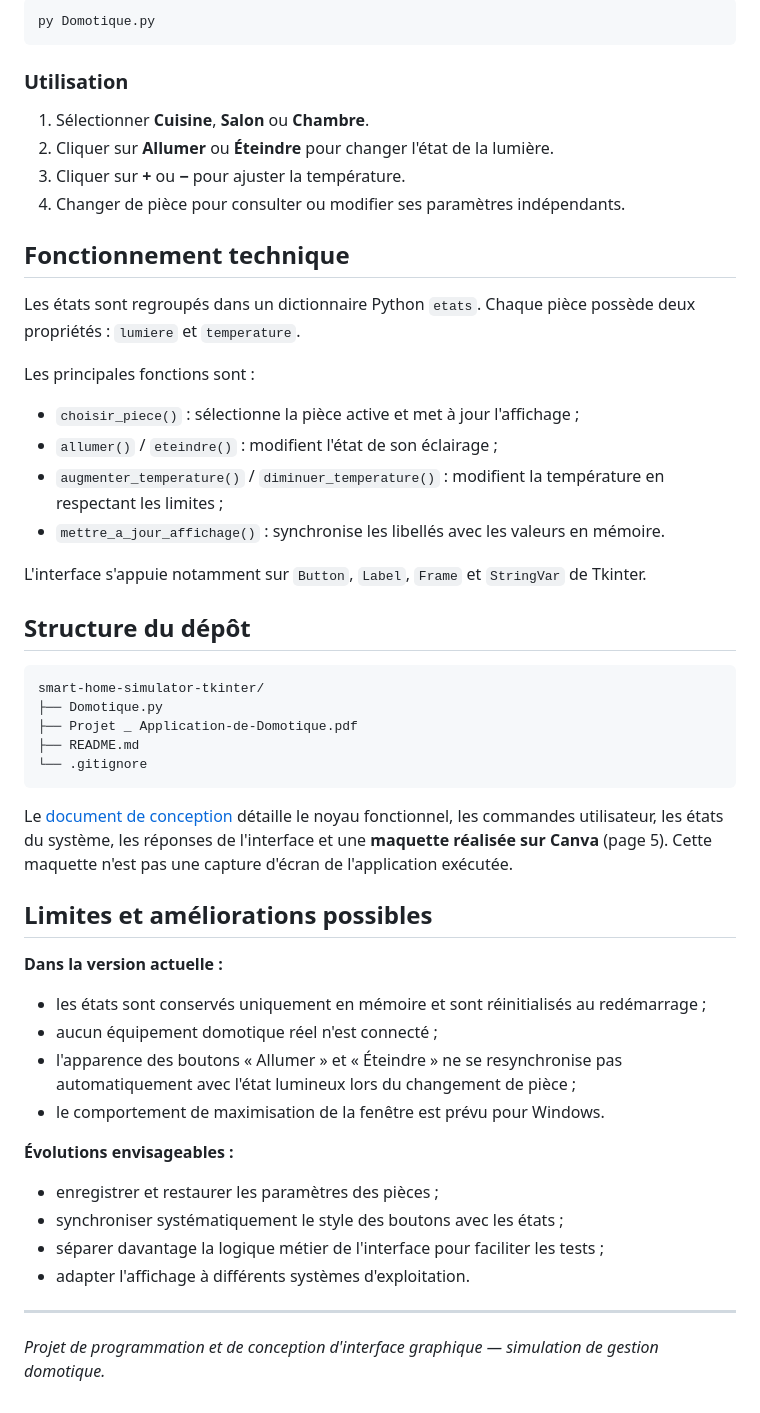
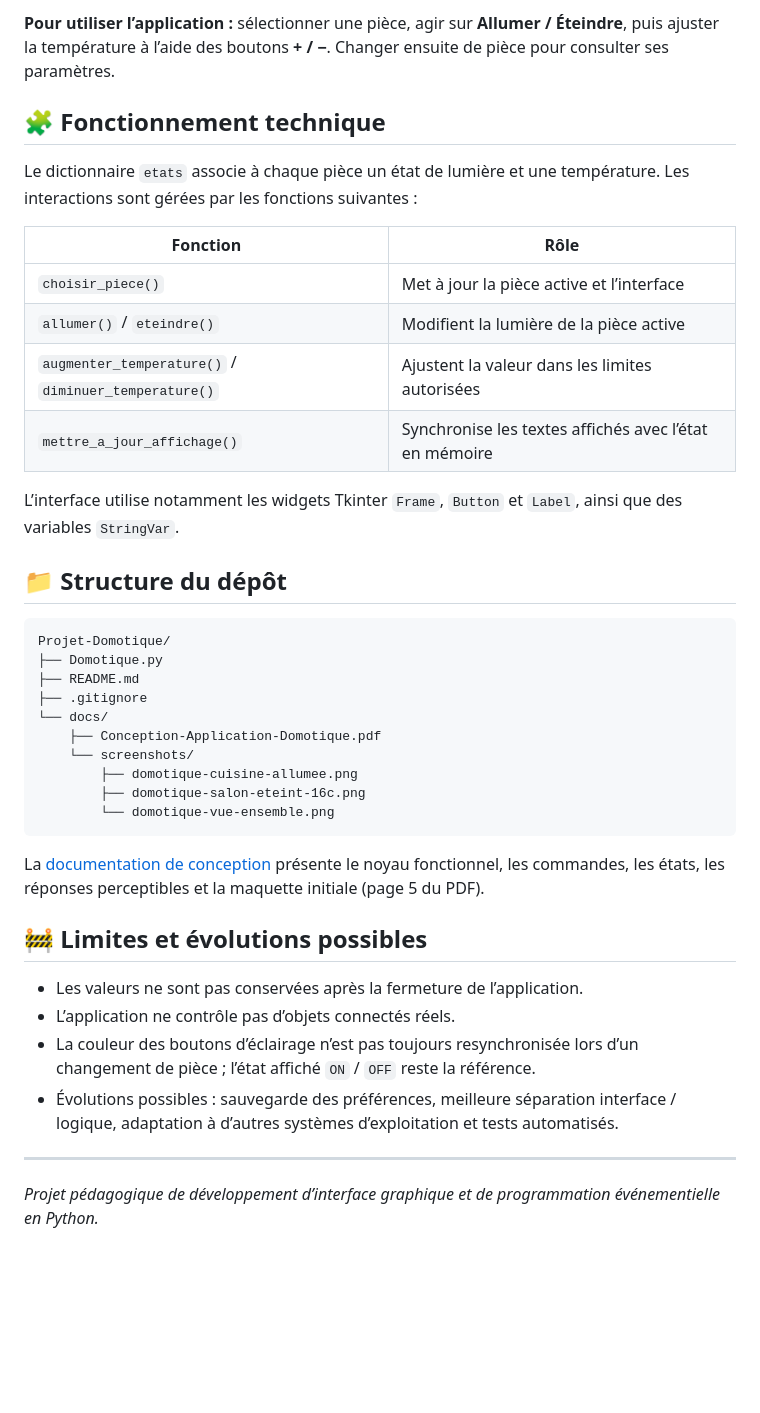
Before and after one commit to Caze1127/Projet-Domotique, a Markdown page: README.md, the part around one of its changes. Drawn GitHub-style; blank space fills up the shorter version.

````diff
--- a/README.md
+++ b/README.md
@@ -47,56 +63,43 @@ Sur Windows, si la commande `python` n'est pas reconnue, essayer :
 
-```powershell
-py Domotique.py
+**Pour utiliser l’application :** sélectionner une pièce, agir sur **Allumer / Éteindre**, puis ajuster la température à l’aide des boutons **+ / −**. Changer ensuite de pièce pour consulter ses paramètres.
+
+## 🧩 Fonctionnement technique
+
+Le dictionnaire `etats` associe à chaque pièce un état de lumière et une température. Les interactions sont gérées par les fonctions suivantes :
+
+| Fonction | Rôle |
+| --- | --- |
+| `choisir_piece()` | Met à jour la pièce active et l’interface |
+| `allumer()` / `eteindre()` | Modifient la lumière de la pièce active |
+| `augmenter_temperature()` / `diminuer_temperature()` | Ajustent la valeur dans les limites autorisées |
+| `mettre_a_jour_affichage()` | Synchronise les textes affichés avec l’état en mémoire |
+
+L’interface utilise notamment les widgets Tkinter `Frame`, `Button` et `Label`, ainsi que des variables `StringVar`.
+
+## 📁 Structure du dépôt
+
+```text
+Projet-Domotique/
+├── Domotique.py
+├── README.md
+├── .gitignore
+└── docs/
+    ├── Conception-Application-Domotique.pdf
+    └── screenshots/
+        ├── domotique-cuisine-allumee.png
+        ├── domotique-salon-eteint-16c.png
+        └── domotique-vue-ensemble.png
 ```
 
-### Utilisation
+La [documentation de conception](docs/Conception-Application-Domotique.pdf) présente le noyau fonctionnel, les commandes, les états, les réponses perceptibles et la maquette initiale (page 5 du PDF).
 
-1. Sélectionner **Cuisine**, **Salon** ou **Chambre**.
-2. Cliquer sur **Allumer** ou **Éteindre** pour changer l'état de la lumière.
-3. Cliquer sur **+** ou **−** pour ajuster la température.
-4. Changer de pièce pour consulter ou modifier ses paramètres indépendants.
+## 🚧 Limites et évolutions possibles
 
-## Fonctionnement technique
-
-Les états sont regroupés dans un dictionnaire Python `etats`. Chaque pièce possède deux propriétés : `lumiere` et `temperature`.
-
-Les principales fonctions sont :
-
-- `choisir_piece()` : sélectionne la pièce active et met à jour l'affichage ;
-- `allumer()` / `eteindre()` : modifient l'état de son éclairage ;
-- `augmenter_temperature()` / `diminuer_temperature()` : modifient la température en respectant les limites ;
-- `mettre_a_jour_affichage()` : synchronise les libellés avec les valeurs en mémoire.
-
-L'interface s'appuie notamment sur `Button`, `Label`, `Frame` et `StringVar` de Tkinter.
-
-## Structure du dépôt
-
-```text
-smart-home-simulator-tkinter/
-├── Domotique.py
-├── Projet _ Application-de-Domotique.pdf
-├── README.md
-└── .gitignore
-```
-
-Le [document de conception](Projet%20_%20Application-de-Domotique.pdf) détaille le noyau fonctionnel, les commandes utilisateur, les états du système, les réponses de l'interface et une **maquette réalisée sur Canva** (page 5). Cette maquette n'est pas une capture d'écran de l'application exécutée.
-
-## Limites et améliorations possibles
-
-**Dans la version actuelle :**
-
-- les états sont conservés uniquement en mémoire et sont réinitialisés au redémarrage ;
-- aucun équipement domotique réel n'est connecté ;
-- l'apparence des boutons « Allumer » et « Éteindre » ne se resynchronise pas automatiquement avec l'état lumineux lors du changement de pièce ;
-- le comportement de maximisation de la fenêtre est prévu pour Windows.
-
-**Évolutions envisageables :**
-
-- enregistrer et restaurer les paramètres des pièces ;
-- synchroniser systématiquement le style des boutons avec les états ;
-- séparer davantage la logique métier de l'interface pour faciliter les tests ;
-- adapter l'affichage à différents systèmes d'exploitation.
+- Les valeurs ne sont pas conservées après la fermeture de l’application.
+- L’application ne contrôle pas d’objets connectés réels.
+- La couleur des boutons d’éclairage n’est pas toujours resynchronisée lors d’un changement de pièce ; l’état affiché `ON` / `OFF` reste la référence.
+- Évolutions possibles : sauvegarde des préférences, meilleure séparation interface / logique, adaptation à d’autres systèmes d’exploitation et tests automatisés.
 
 ---
 
-*Projet de programmation et de conception d'interface graphique — simulation de gestion domotique.*
+*Projet pédagogique de développement d’interface graphique et de programmation événementielle en Python.*
````
Also changed, not shown: other parts of README.md (+43 -27 lines), docs/screenshots/domotique-cuisine-allumee.png (added), docs/screenshots/domotique-salon-eteint-16c.png (added), docs/screenshots/domotique-vue-ensemble.png (added).
